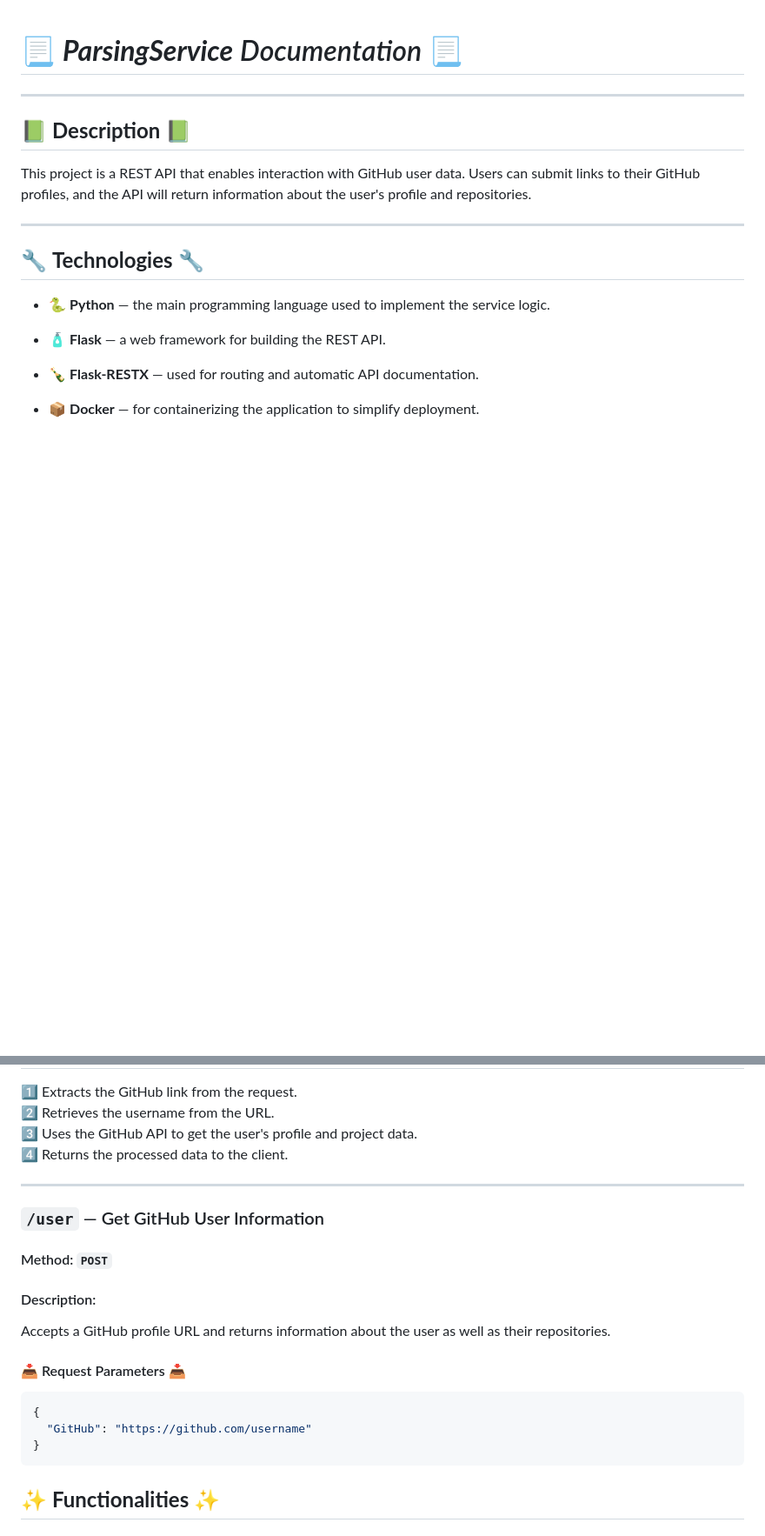
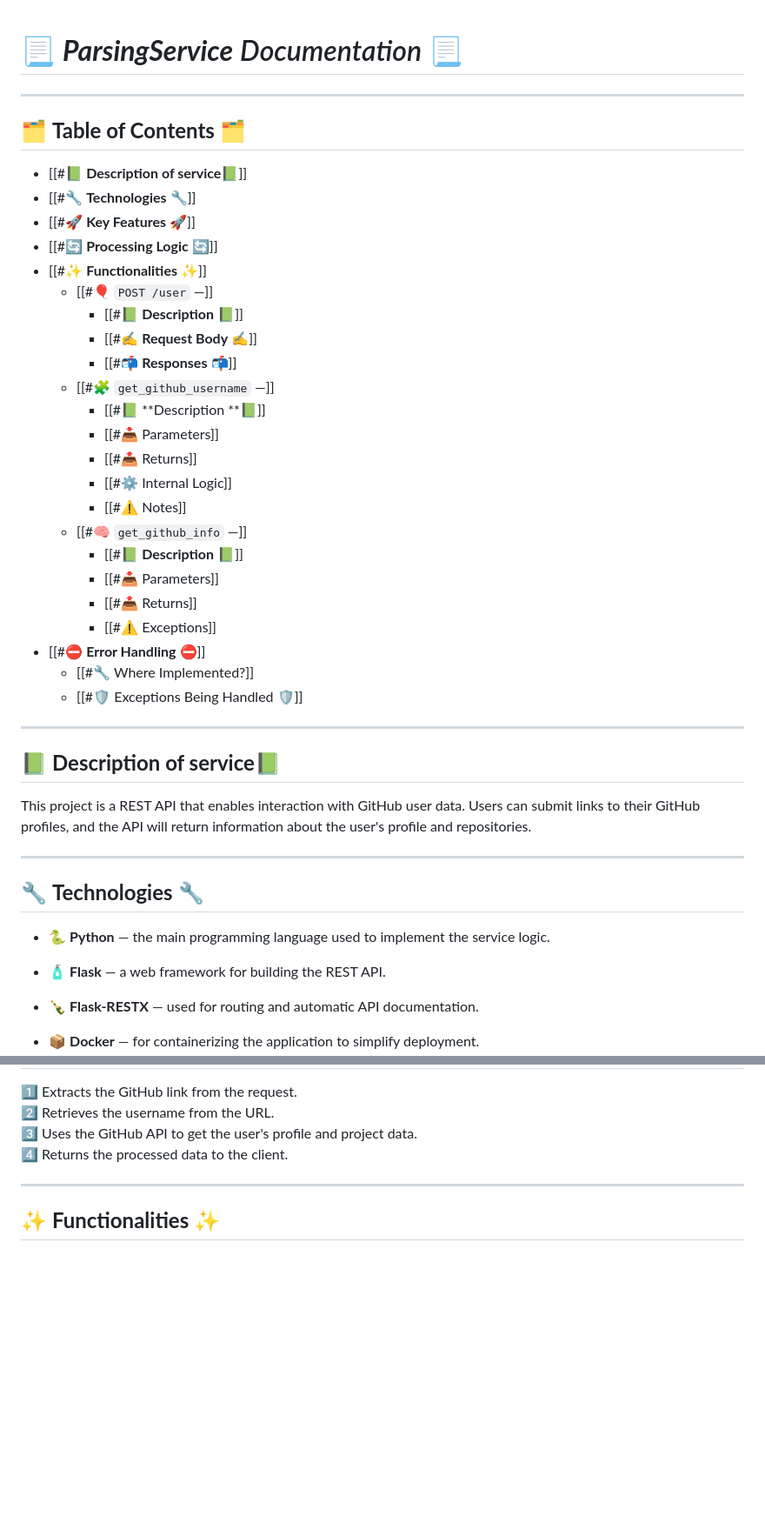
Before and after one commit to dmytro-varich/AI-Resume-Creator, a Markdown page: ParsingService/README.md, 2 parts joined by grey strips. Shown: that part at 87% size. Drawn GitHub-style; blank space fills up the shorter version.

Commit message:
Update README.md
Added table of contents

`````diff
--- a/ParsingService/README.md
+++ b/ParsingService/README.md
@@ -1,7 +1,33 @@
 # 📃 ***ParsingService***  *Documentation* 📃
+
 ---
-## 📗 **Description** 📗
+##  🗂️ **Table of Contents** 🗂️
+- [[#📗 **Description of service**📗]]
+- [[#🔧 **Technologies** 🔧]]
+- [[#🚀 **Key Features** 🚀]]
+- [[#🔄 **Processing Logic** 🔄]]
+- [[#✨ **Functionalities** ✨]]
+	- [[#🎈 `POST /user` —]]
+		- [[#📗 **Description** 📗]]
+		- [[#✍️ **Request Body** ✍️]]
+		- [[#📬 **Responses** 📬]]
+	- [[#🧩 `get_github_username` —]]
+		- [[#📗 **Description **📗]]
+		- [[#📥 Parameters]]
+		- [[#📤 Returns]]
+		- [[#⚙️ Internal Logic]]
+		- [[#⚠️ Notes]]
+	- [[#🧠 `get_github_info` —]]
+		- [[#📗 **Description** 📗]]
+		- [[#📥 Parameters]]
+		- [[#📤 Returns]]
+		- [[#⚠️ Exceptions]]
+- [[#⛔ **Error Handling** ⛔]]
+	- [[#🔧 Where Implemented?]]
+	- [[#🛡️ Exceptions Being Handled 🛡️]]
+---
 
+## 📗 **Description of service**📗
 This project is a REST API that enables interaction with GitHub user data. Users can submit links to their GitHub profiles, and the API will return information about the user's profile and repositories.
 
 ---
@@ -31,18 +57,6 @@ This project is a REST API that enables interaction with GitHub user data. Users
 
 ---
 
-### `/user` — Get GitHub User Information
-
-#### Method: `POST`
-#### Description:
-Accepts a GitHub profile URL and returns information about the user as well as their repositories.
-
-#### 📥 Request Parameters 📥
-```json
-{
-  "GitHub": "https://github.com/username"
-}
-````
 ## ✨ **Functionalities** ✨
 ### 🎈 `POST /user` —
 #### 📗 **Description** 📗
`````
